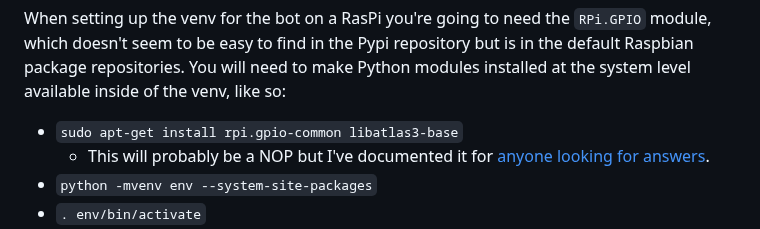
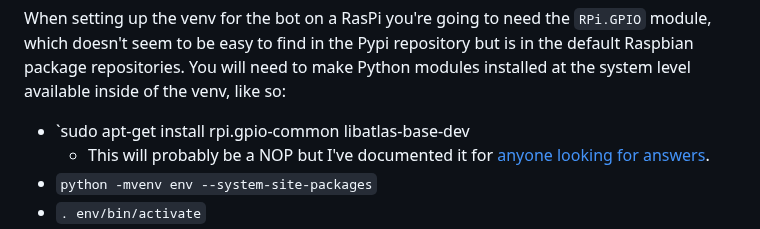
Before and after one commit to virtadpt/exocortex-halo, a Markdown page: weather_station_bot/README.md, the part around the change. Drawn GitHub-style.

Commit message:
Updated the name of the dependent Raspberry Pi OS package needed.
Signed-off-by: The Doctor <drwho@virtadpt.net>

```diff
--- a/weather_station_bot/README.md
+++ b/weather_station_bot/README.md
@@ -7,7 +7,7 @@ The computer used as the core of my weather station is a Raspberry Pi 2B+, which
 
 When setting up the venv for the bot on a RasPi you're going to need the `RPi.GPIO` module, which doesn't seem to be easy to find in the Pypi repository but is in the default Raspbian package repositories.  You will need to make Python modules installed at the system level available inside of the venv, like so:
 
-* `sudo apt-get install rpi.gpio-common libatlas3-base`
+* `sudo apt-get install rpi.gpio-common libatlas-base-dev
     * This will probably be a NOP but I've documented it for [anyone looking for answers](https://xkcd.com/979/).
 * `python -mvenv env --system-site-packages`
 * `. env/bin/activate`
```
